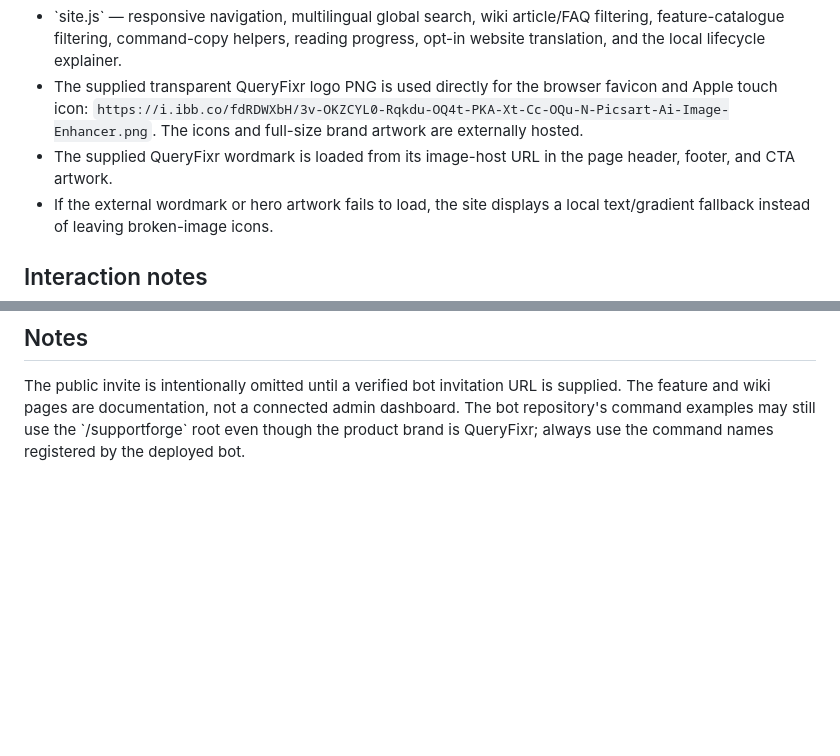
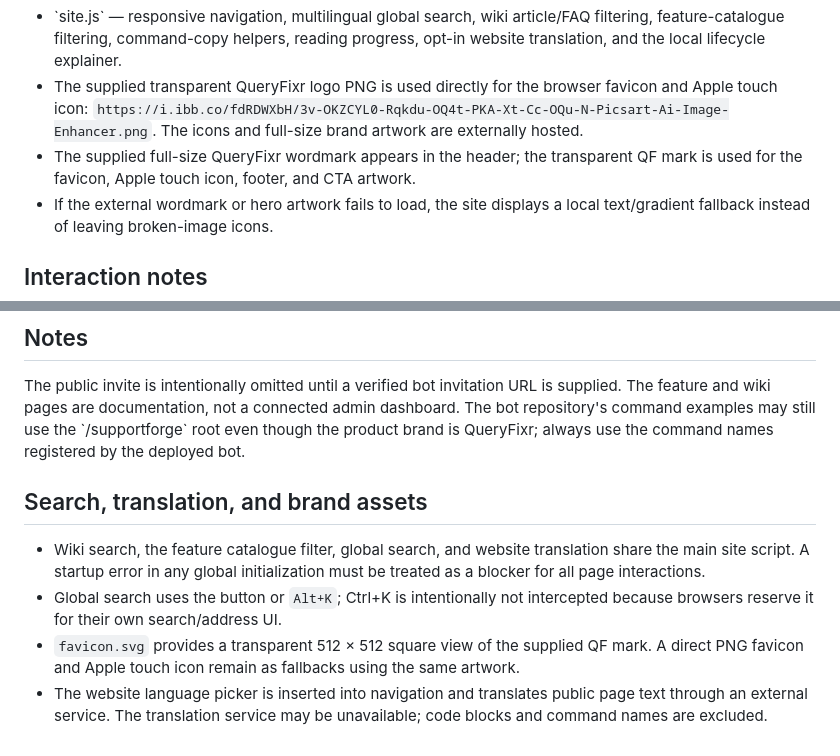
Before and after one commit to Annant2122011/Resolvx, a Markdown page: README.md, 2 parts joined by grey strips. GitHub-like rendering; blank space fills up the shorter version.

Commit message:
Document the repaired shortcut, translation, and transparent brand assets

```diff
--- a/README.md
+++ b/README.md
@@ -15,7 +15,7 @@ The website is a product introduction and documentation experience. It does **no
 - `mobile.css` — dedicated mobile layout overrides for navigation, responsive content, touch targets, mobile wiki navigation, and short-screen search.
 - \`site.js\` — responsive navigation, multilingual global search, wiki article/FAQ filtering, feature-catalogue filtering, command-copy helpers, reading progress, opt-in website translation, and the local lifecycle explainer.
 - The supplied transparent QueryFixr logo PNG is used directly for the browser favicon and Apple touch icon: `https://i.ibb.co/fdRDWXbH/3v-OKZCYL0-Rqkdu-OQ4t-PKA-Xt-Cc-OQu-N-Picsart-Ai-Image-Enhancer.png`. The icons and full-size brand artwork are externally hosted.
-- The supplied QueryFixr wordmark is loaded from its image-host URL in the page header, footer, and CTA artwork.
+- The supplied full-size QueryFixr wordmark appears in the header; the transparent QF mark is used for the favicon, Apple touch icon, footer, and CTA artwork.
 - If the external wordmark or hero artwork fails to load, the site displays a local text/gradient fallback instead of leaving broken-image icons.
 
 ## Interaction notes
@@ -36,3 +36,11 @@ To move to a new QueryFixr-branded hostname, first reserve the replacement hostn
 ## Notes
 
 The public invite is intentionally omitted until a verified bot invitation URL is supplied. The feature and wiki pages are documentation, not a connected admin dashboard. The bot repository's command examples may still use the \`/supportforge\` root even though the product brand is QueryFixr; always use the command names registered by the deployed bot.
+
+
+## Search, translation, and brand assets
+
+- Wiki search, the feature catalogue filter, global search, and website translation share the main site script. A startup error in any global initialization must be treated as a blocker for all page interactions.
+- Global search uses the button or `Alt+K`; Ctrl+K is intentionally not intercepted because browsers reserve it for their own search/address UI.
+- `favicon.svg` provides a transparent 512 × 512 square view of the supplied QF mark. A direct PNG favicon and Apple touch icon remain as fallbacks using the same artwork.
+- The website language picker is inserted into navigation and translates public page text through an external service. The translation service may be unavailable; code blocks and command names are excluded.
```
